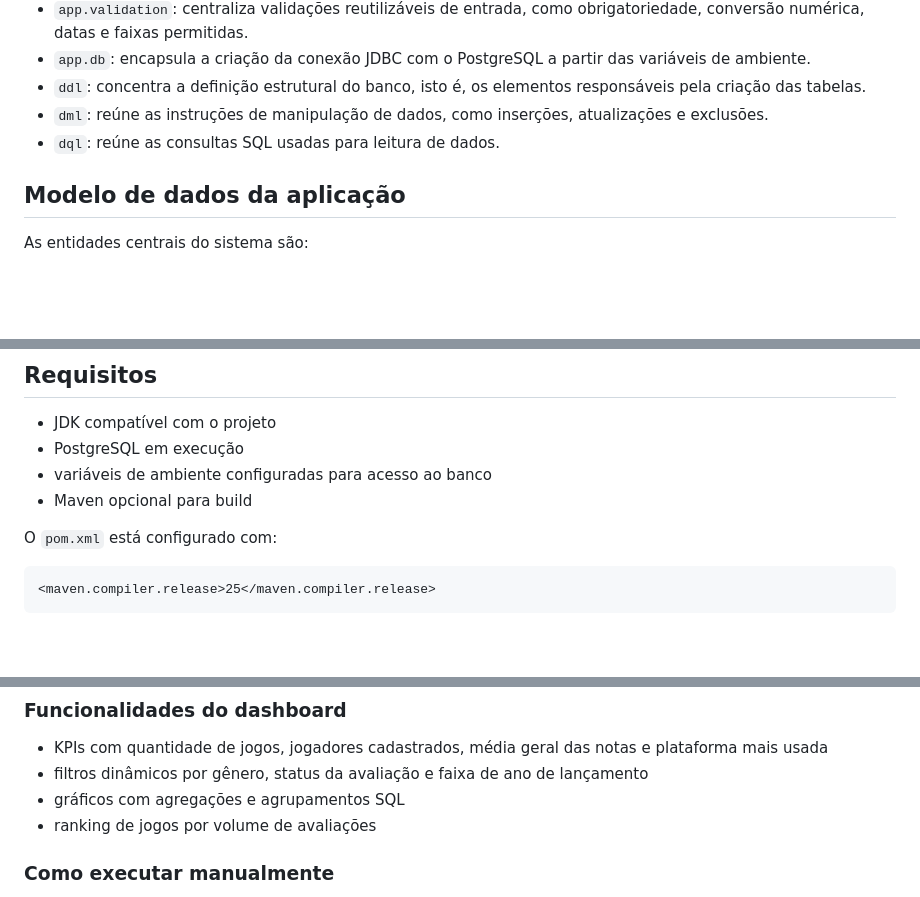
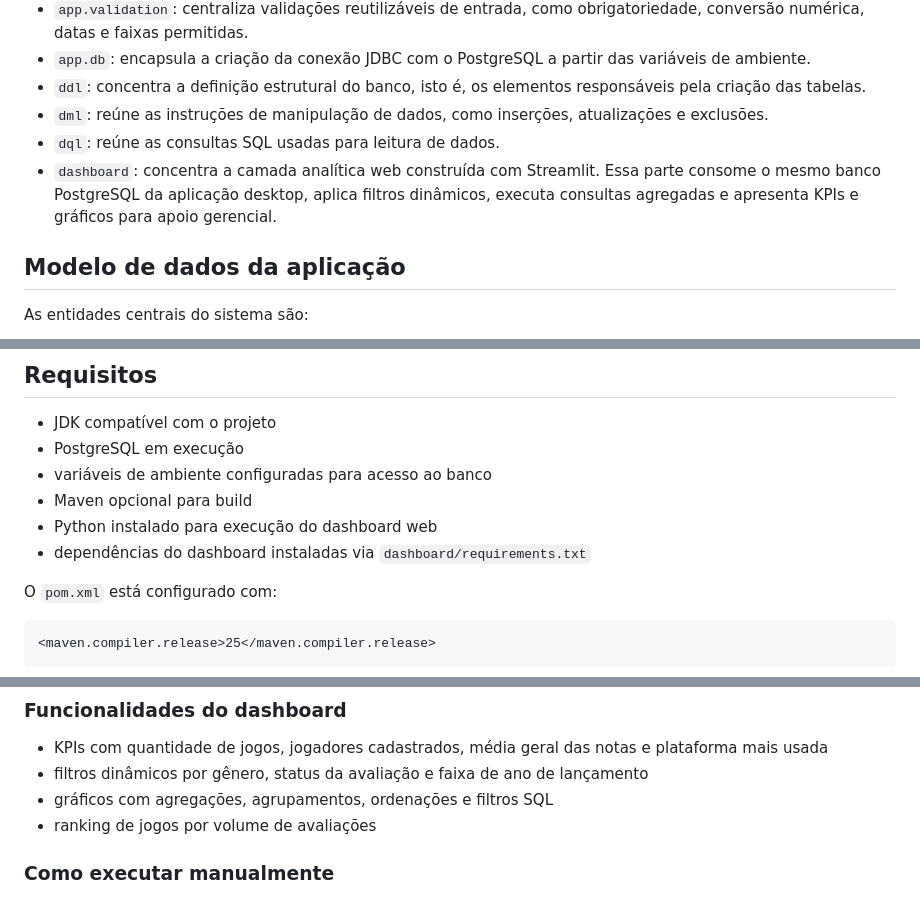
Before and after one commit to Roger-dev-eng/java-database-project, a Markdown page: README.md, 3 parts joined by grey strips. Rendered like a GitHub page; blank space fills up the shorter version.

```diff
--- a/README.md
+++ b/README.md
@@ -112,6 +116,7 @@ O código está organizado em camadas e módulos com responsabilidades bem defin
 - `ddl`: concentra a definição estrutural do banco, isto é, os elementos responsáveis pela criação das tabelas.
 - `dml`: reúne as instruções de manipulação de dados, como inserções, atualizações e exclusões.
 - `dql`: reúne as consultas SQL usadas para leitura de dados.
+- `dashboard`: concentra a camada analítica web construída com Streamlit. Essa parte consome o mesmo banco PostgreSQL da aplicação desktop, aplica filtros dinâmicos, executa consultas agregadas e apresenta KPIs e gráficos para apoio gerencial.
 
 ## Modelo de dados da aplicação
 
@@ -128,6 +133,8 @@ As entidades centrais do sistema são:
 - PostgreSQL em execução
 - variáveis de ambiente configuradas para acesso ao banco
 - Maven opcional para build
+- Python instalado para execução do dashboard web
+- dependências do dashboard instaladas via `dashboard/requirements.txt`
 
 O `pom.xml` está configurado com:
 
@@ -191,7 +207,7 @@ Ele foi pensado para complementar o sistema operacional com uma visualização m
 
 - KPIs com quantidade de jogos, jogadores cadastrados, média geral das notas e plataforma mais usada
 - filtros dinâmicos por gênero, status da avaliação e faixa de ano de lançamento
-- gráficos com agregações e agrupamentos SQL
+- gráficos com agregações, agrupamentos, ordenações e filtros SQL
 - ranking de jogos por volume de avaliações
 
 ### Como executar manualmente
```
Also changed, not shown: other parts of README.md (+17 -2 lines).
